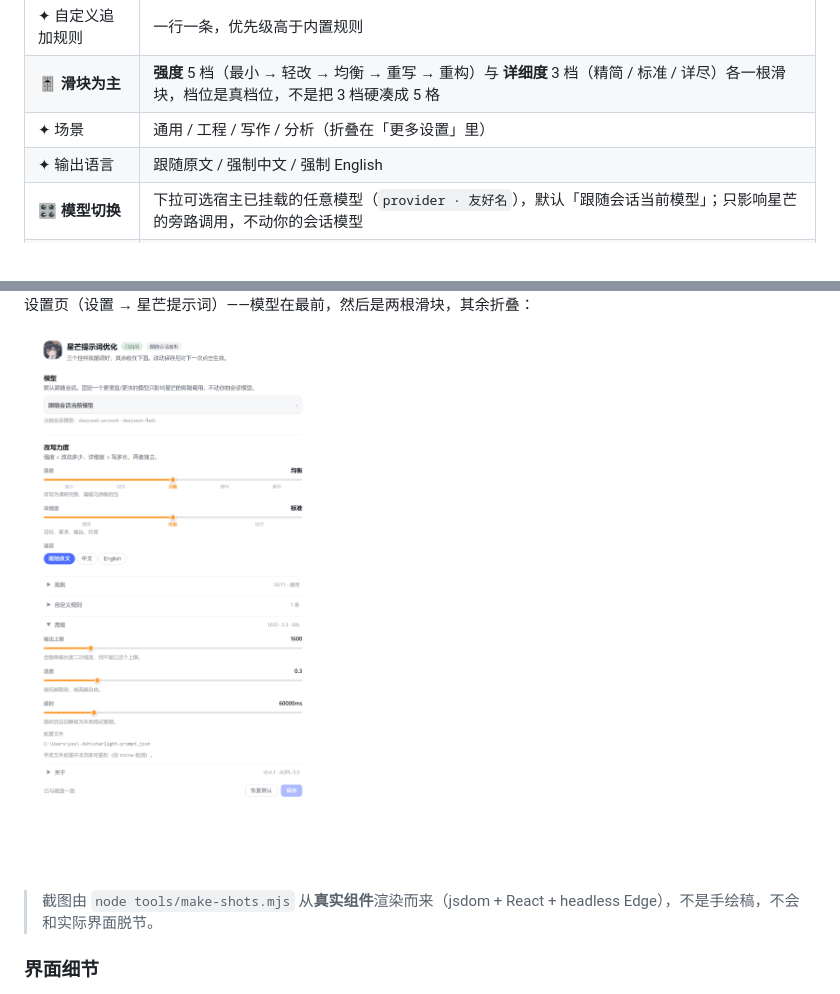
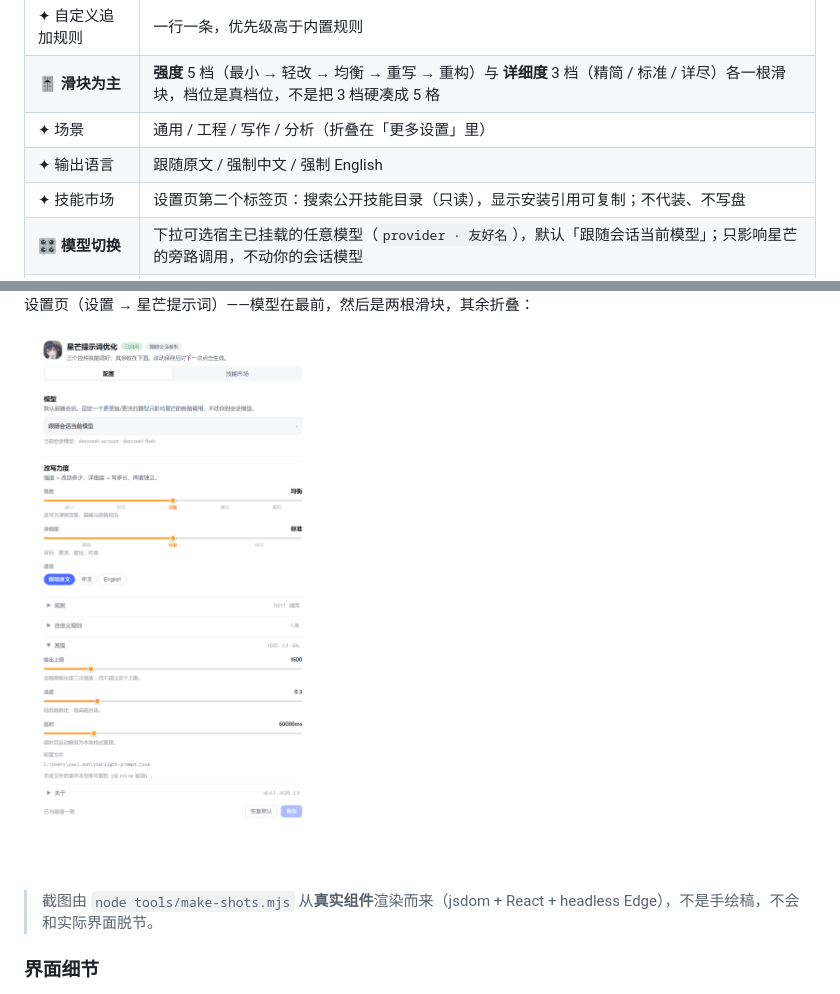
Before and after one commit to Starlit-Sky-code/dsh-prompt-starlight, a Markdown page: README.zh.md, 2 parts joined by grey strips. GitHub-like rendering; pictures changed too: docs/screenshots/settings.zh.png.

```diff
--- a/README.zh.md
+++ b/README.zh.md
@@ -40,6 +40,7 @@ DSH 输入框工具行**左侧**的**圆形四角星**按钮，自带一圈描
 | 🎚 **滑块为主** | **强度** 5 档（最小 → 轻改 → 均衡 → 重写 → 重构）与 **详细度** 3 档（精简 / 标准 / 详尽）各一根滑块，档位是真档位，不是把 3 档硬凑成 5 格 |
 | ✦ 场景 | 通用 / 工程 / 写作 / 分析（折叠在「更多设置」里） |
 | ✦ 输出语言 | 跟随原文 / 强制中文 / 强制 English |
+| ✦ 技能市场 | 设置页第二个标签页：搜索公开技能目录（只读），显示安装引用可复制；不代装、不写盘 |
 | 🎛 **模型切换** | 下拉可选宿主已挂载的任意模型（`provider · 友好名`），默认「跟随会话当前模型」；只影响星芒的旁路调用，不动你的会话模型 |
 | ⚙ **独立设置页** | **设置 → 星芒提示词**：开关、形态、11 条规则、自定义规则、模型、温度/上限/超时，一处配完 |
 | ↩ 撤销 | 优化后浮出提示条，一键还原上一版草稿 |
```
Also changed, not shown: CHANGELOG.md (+6 -0 lines), CHANGELOG.zh-CN.md (+6 -0 lines), docs/screenshots/settings.png, 6 other files.
